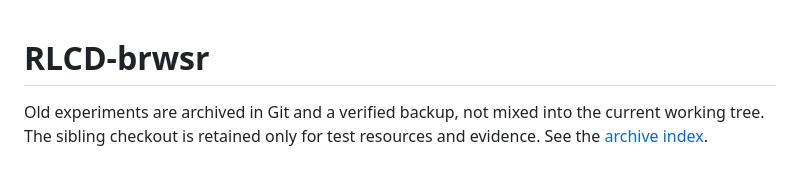
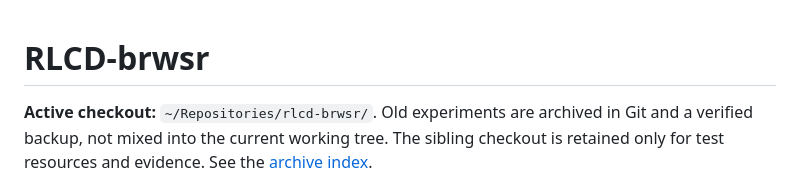
Before and after one commit to skhlo/rlcd-brwsr, a Markdown page: README.md, the part around the change. GitHub-like rendering.

```diff
--- a/README.md
+++ b/README.md
@@ -1,5 +1,6 @@
 # RLCD-brwsr
 
+**Active checkout:** `~/Repositories/rlcd-brwsr/`.
 Old experiments are archived in Git and a verified backup, not mixed into the
 current working tree. The sibling checkout is retained only for test resources
 and evidence. See the [archive index](docs/archive.md).
```
Also changed, not shown: docs/RLCD-BRWSR.md (+3 -4 lines), docs/openrouter-deepseek-v4.1-flash.md (+2 -2 lines).
